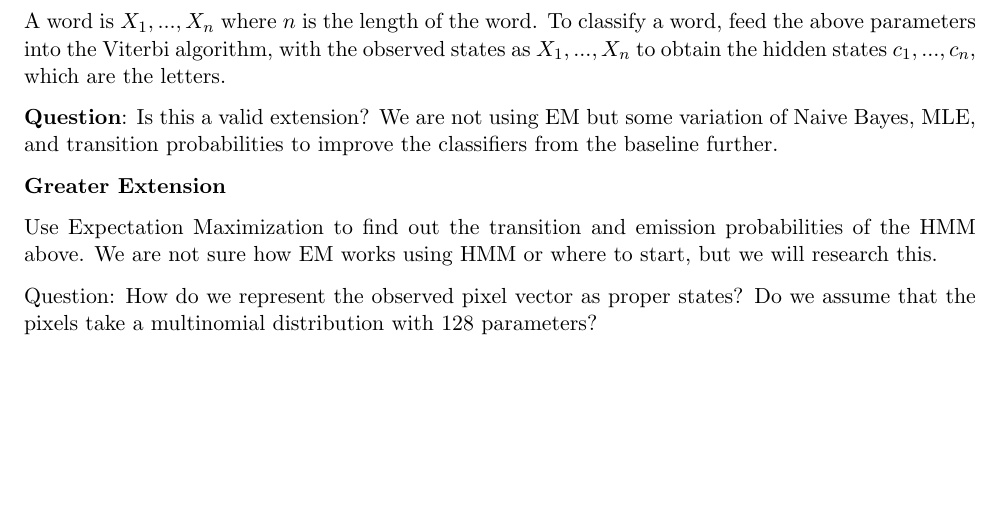
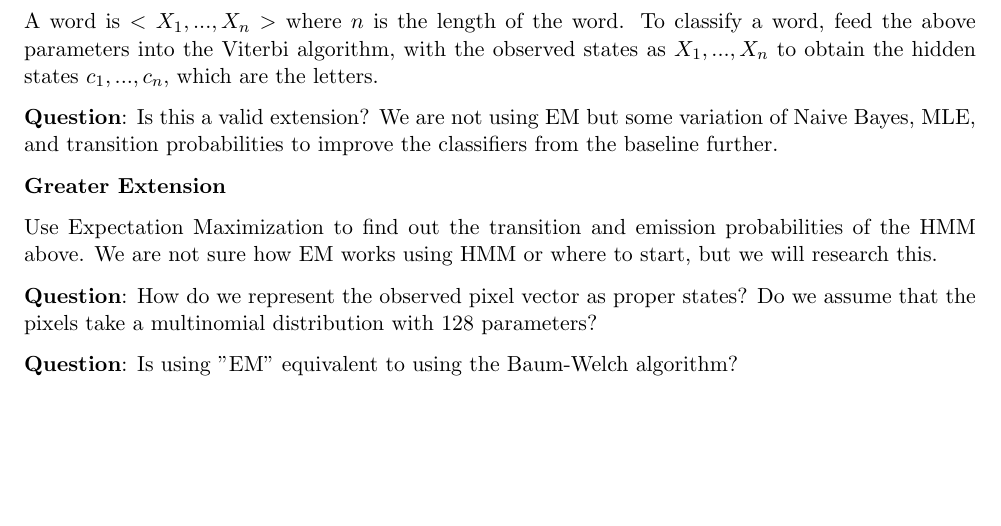
Before and after one commit to papmech/ML-s15, a LaTeX document (emails/clarification1.tex): part of page 2 of 2, cut so that both start at the same text. Compiled offline with pdfLaTeX.

Commit message:
Updated stuff

```diff
--- a/emails/clarification1.tex
+++ b/emails/clarification1.tex
@@ -106,7 +106,7 @@ We plan to use MLE to find $\phi_{i,j}$. Let $c_1, c_2$ be consecutive letters.
 
 To find $\theta_{i}(X)$, we find $P(X | c)$ where $c$ is the letter that is associated with state $i$. Assume Naive Bayes (conditional independence) assumption on $P(X | c)$, so we have $$ P(X | c) = \prod_i P(X_i | c)$$. This can be obtained from the training data by looking at all pixel vectors for letter $c$, and applying MLE to calculate $P(X_i = 0 | c)$ and $P(X_i = 1 | c)$ using the frequencies of the pixels that are on and off.
 
-A word is $X_1, ..., X_n$ where $n$ is the length of the word. To classify a word, feed the above parameters into the Viterbi algorithm, with the observed states as $X_1, ..., X_n$ to obtain the hidden states $c_1, ..., c_n$, which are the letters.
+A word is $<X_1, ..., X_n>$ where $n$ is the length of the word. To classify a word, feed the above parameters into the Viterbi algorithm, with the observed states as $X_1, ..., X_n$ to obtain the hidden states $c_1, ..., c_n$, which are the letters.
 
 \textbf{Question}: Is this a valid extension? We are not using EM but some variation of Naive Bayes, MLE, and transition probabilities to improve the classifiers from the baseline further.
 
@@ -114,7 +114,9 @@ A word is $X_1, ..., X_n$ where $n$ is the length of the word. To classify a wor
 
 Use Expectation Maximization to find out the transition and emission probabilities of the HMM above. We are not sure how EM works using HMM or where to start, but we will research this.
 
-Question: How do we represent the observed pixel vector as proper states? Do we assume that the pixels take a multinomial distribution with 128 parameters?
+\textbf{Question}: How do we represent the observed pixel vector as proper states? Do we assume that the pixels take a multinomial distribution with 128 parameters?
+
+\textbf{Question}: Is using "EM" equivalent to using the Baum-Welch algorithm?
 
 %%%%%%%%%%%%%%%%%%%%%%%%%%%%%%%%%%%%%%%%%%%%%%%%%%%%%%%%%%%%%%%%%%%%
 
```
Also changed, not shown: emails/clarification1.pdf.
